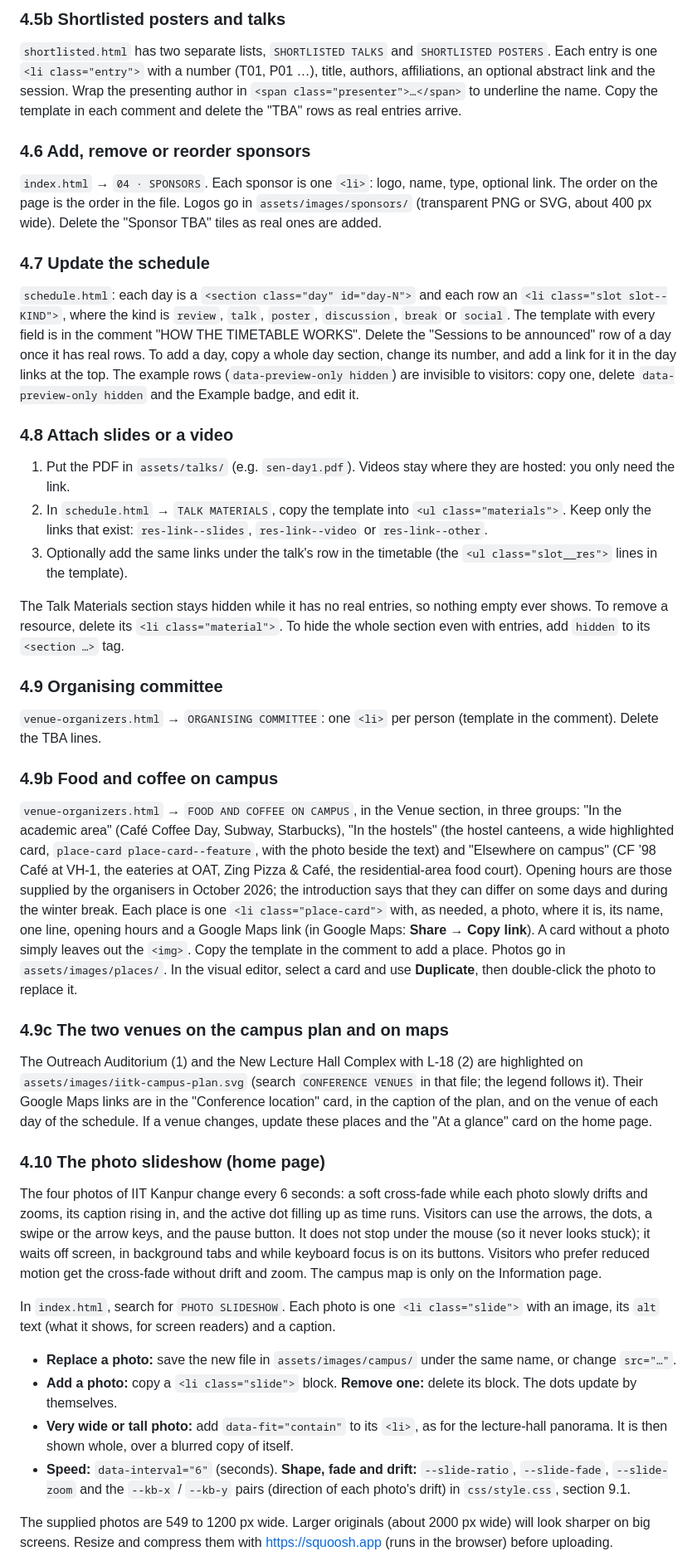
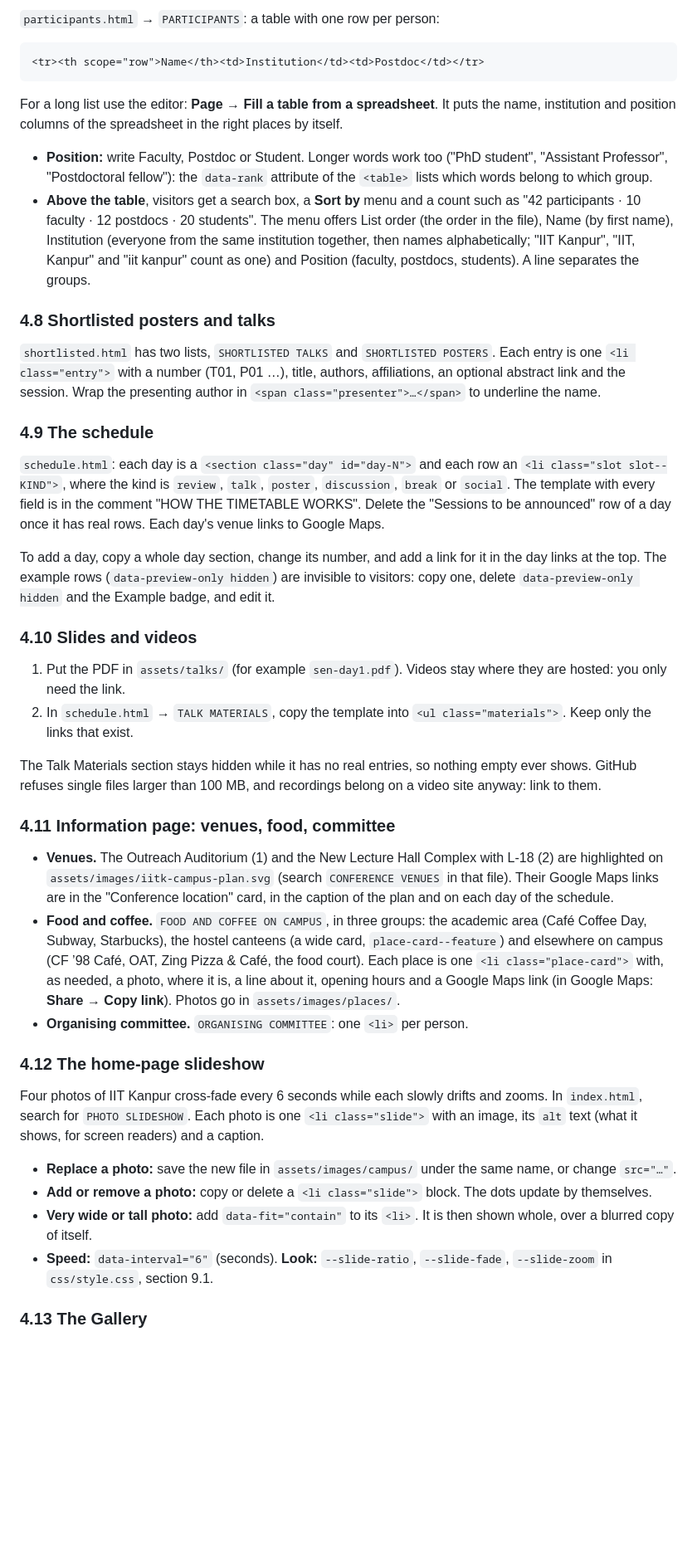
Before and after one commit to hepiitk/nsm2026, a Markdown page: README.md, the part around one of its changes. Shown at 83% size. Drawn GitHub-style; blank space fills up the shorter version.

````diff
--- a/README.md
+++ b/README.md
@@ -203,37 +193,46 @@ A click copies the address and shows "Copied ✓" (js/main.js, section 7). Witho
 
-### 4.5b Shortlisted posters and talks
-`shortlisted.html` has two separate lists, `SHORTLISTED TALKS` and `SHORTLISTED POSTERS`. Each entry is one `<li class="entry">` with a number (T01, P01 …), title, authors, affiliations, an optional abstract link and the session. Wrap the presenting author in `<span class="presenter">…</span>` to underline the name. Copy the template in each comment and delete the "TBA" rows as real entries arrive.
+`participants.html` → `PARTICIPANTS`: a table with one row per person:
 
-### 4.6 Add, remove or reorder sponsors
-`index.html` → `04 · SPONSORS`. Each sponsor is one `<li>`: logo, name, type, optional link. The order on the page is the order in the file. Logos go in `assets/images/sponsors/` (transparent PNG or SVG, about 400 px wide). Delete the "Sponsor TBA" tiles as real ones are added.
+```html
+<tr><th scope="row">Name</th><td>Institution</td><td>Postdoc</td></tr>
+```
 
-### 4.7 Update the schedule
-`schedule.html`: each day is a `<section class="day" id="day-N">` and each row an `<li class="slot slot--KIND">`, where the kind is `review`, `talk`, `poster`, `discussion`, `break` or `social`. The template with every field is in the comment "HOW THE TIMETABLE WORKS". Delete the "Sessions to be announced" row of a day once it has real rows. To add a day, copy a whole day section, change its number, and add a link for it in the day links at the top. The example rows (`data-preview-only hidden`) are invisible to visitors: copy one, delete `data-preview-only hidden` and the Example badge, and edit it.
+For a long list use the editor: **Page → Fill a table from a spreadsheet**. It puts the name, institution and position columns of the spreadsheet in the right places by itself.
 
-### 4.8 Attach slides or a video
-1. Put the PDF in `assets/talks/` (e.g. `sen-day1.pdf`). Videos stay where they are hosted: you only need the link.
-2. In `schedule.html` → `TALK MATERIALS`, copy the template into `<ul class="materials">`. Keep only the links that exist: `res-link--slides`, `res-link--video` or `res-link--other`.
-3. Optionally add the same links under the talk's row in the timetable (the `<ul class="slot__res">` lines in the template).
+- **Position:** write Faculty, Postdoc or Student. Longer words work too ("PhD student", "Assistant Professor", "Postdoctoral fellow"): the `data-rank` attribute of the `<table>` lists which words belong to which group.
+- **Above the table**, visitors get a search box, a **Sort by** menu and a count such as "42 participants · 10 faculty · 12 postdocs · 20 students". The menu offers List order (the order in the file), Name (by first name), Institution (everyone from the same institution together, then names alphabetically; "IIT Kanpur", "IIT, Kanpur" and "iit kanpur" count as one) and Position (faculty, postdocs, students). A line separates the groups.
 
-The Talk Materials section stays hidden while it has no real entries, so nothing empty ever shows. To remove a resource, delete its `<li class="material">`. To hide the whole section even with entries, add `hidden` to its `<section …>` tag.
+### 4.8 Shortlisted posters and talks
 
-### 4.9 Organising committee
-`venue-organizers.html` → `ORGANISING COMMITTEE`: one `<li>` per person (template in the comment). Delete the TBA lines.
+`shortlisted.html` has two lists, `SHORTLISTED TALKS` and `SHORTLISTED POSTERS`. Each entry is one `<li class="entry">` with a number (T01, P01 …), title, authors, affiliations, an optional abstract link and the session. Wrap the presenting author in `<span class="presenter">…</span>` to underline the name.
 
-### 4.9b Food and coffee on campus
-`venue-organizers.html` → `FOOD AND COFFEE ON CAMPUS`, in the Venue section, in three groups: "In the academic area" (Café Coffee Day, Subway, Starbucks), "In the hostels" (the hostel canteens, a wide highlighted card, `place-card place-card--feature`, with the photo beside the text) and "Elsewhere on campus" (CF ’98 Café at VH-1, the eateries at OAT, Zing Pizza & Café, the residential-area food court). Opening hours are those supplied by the organisers in October 2026; the introduction says that they can differ on some days and during the winter break. Each place is one `<li class="place-card">` with, as needed, a photo, where it is, its name, one line, opening hours and a Google Maps link (in Google Maps: **Share → Copy link**). A card without a photo simply leaves out the `<img>`. Copy the template in the comment to add a place. Photos go in `assets/images/places/`. In the visual editor, select a card and use **Duplicate**, then double-click the photo to replace it.
+### 4.9 The schedule
 
-### 4.9c The two venues on the campus plan and on maps
-The Outreach Auditorium (1) and the New Lecture Hall Complex with L-18 (2) are highlighted on `assets/images/iitk-campus-plan.svg` (search `CONFERENCE VENUES` in that file; the legend follows it). Their Google Maps links are in the "Conference location" card, in the caption of the plan, and on the venue of each day of the schedule. If a venue changes, update these places and the "At a glance" card on the home page.
+`schedule.html`: each day is a `<section class="day" id="day-N">` and each row an `<li class="slot slot--KIND">`, where the kind is `review`, `talk`, `poster`, `discussion`, `break` or `social`. The template with every field is in the comment "HOW THE TIMETABLE WORKS". Delete the "Sessions to be announced" row of a day once it has real rows. Each day's venue links to Google Maps.
 
-### 4.10 The photo slideshow (home page)
-The four photos of IIT Kanpur change every 6 seconds: a soft cross-fade while each photo slowly drifts and zooms, its caption rising in, and the active dot filling up as time runs. Visitors can use the arrows, the dots, a swipe or the arrow keys, and the pause button. It does not stop under the mouse (so it never looks stuck); it waits off screen, in background tabs and while keyboard focus is on its buttons. Visitors who prefer reduced motion get the cross-fade without drift and zoom. The campus map is only on the Information page.
+To add a day, copy a whole day section, change its number, and add a link for it in the day links at the top. The example rows (`data-preview-only hidden`) are invisible to visitors: copy one, delete `data-preview-only hidden` and the Example badge, and edit it.
 
-In `index.html`, search for `PHOTO SLIDESHOW`. Each photo is one `<li class="slide">` with an image, its `alt` text (what it shows, for screen readers) and a caption.
+### 4.10 Slides and videos
+
+1. Put the PDF in `assets/talks/` (for example `sen-day1.pdf`). Videos stay where they are hosted: you only need the link.
+2. In `schedule.html` → `TALK MATERIALS`, copy the template into `<ul class="materials">`. Keep only the links that exist.
+
+The Talk Materials section stays hidden while it has no real entries, so nothing empty ever shows. GitHub refuses single files larger than 100 MB, and recordings belong on a video site anyway: link to them.
+
+### 4.11 Information page: venues, food, committee
+
+- **Venues.** The Outreach Auditorium (1) and the New Lecture Hall Complex with L-18 (2) are highlighted on `assets/images/iitk-campus-plan.svg` (search `CONFERENCE VENUES` in that file). Their Google Maps links are in the "Conference location" card, in the caption of the plan and on each day of the schedule.
+- **Food and coffee.** `FOOD AND COFFEE ON CAMPUS`, in three groups: the academic area (Café Coffee Day, Subway, Starbucks), the hostel canteens (a wide card, `place-card--feature`) and elsewhere on campus (CF ’98 Café, OAT, Zing Pizza & Café, the food court). Each place is one `<li class="place-card">` with, as needed, a photo, where it is, a line about it, opening hours and a Google Maps link (in Google Maps: **Share → Copy link**). Photos go in `assets/images/places/`.
+- **Organising committee.** `ORGANISING COMMITTEE`: one `<li>` per person.
+
+### 4.12 The home-page slideshow
+
+Four photos of IIT Kanpur cross-fade every 6 seconds while each slowly drifts and zooms. In `index.html`, search for `PHOTO SLIDESHOW`. Each photo is one `<li class="slide">` with an image, its `alt` text (what it shows, for screen readers) and a caption.
+
 - **Replace a photo:** save the new file in `assets/images/campus/` under the same name, or change `src="…"`.
-- **Add a photo:** copy a `<li class="slide">` block. **Remove one:** delete its block. The dots update by themselves.
-- **Very wide or tall photo:** add `data-fit="contain"` to its `<li>`, as for the lecture-hall panorama. It is then shown whole, over a blurred copy of itself.
-- **Speed:** `data-interval="6"` (seconds). **Shape, fade and drift:** `--slide-ratio`, `--slide-fade`, `--slide-zoom` and the `--kb-x` / `--kb-y` pairs (direction of each photo's drift) in `css/style.css`, section 9.1.
+- **Add or remove a photo:** copy or delete a `<li class="slide">` block. The dots update by themselves.
+- **Very wide or tall photo:** add `data-fit="contain"` to its `<li>`. It is then shown whole, over a blurred copy of itself.
+- **Speed:** `data-interval="6"` (seconds). **Look:** `--slide-ratio`, `--slide-fade`, `--slide-zoom` in `css/style.css`, section 9.1.
 
-The supplied photos are 549 to 1200 px wide. Larger originals (about 2000 px wide) will look sharper on big screens. Resize and compress them with <https://squoosh.app> (runs in the browser) before uploading.
+### 4.13 The Gallery
 
````
Also changed, not shown: other parts of README.md (+169 -134 lines).
